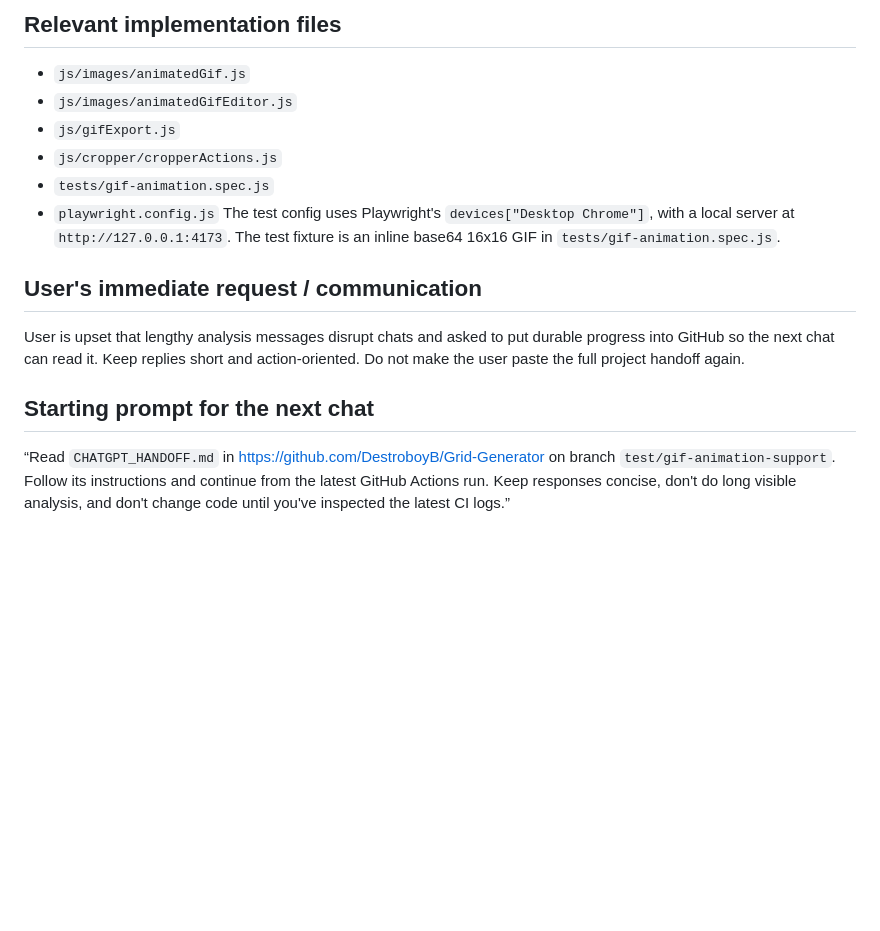
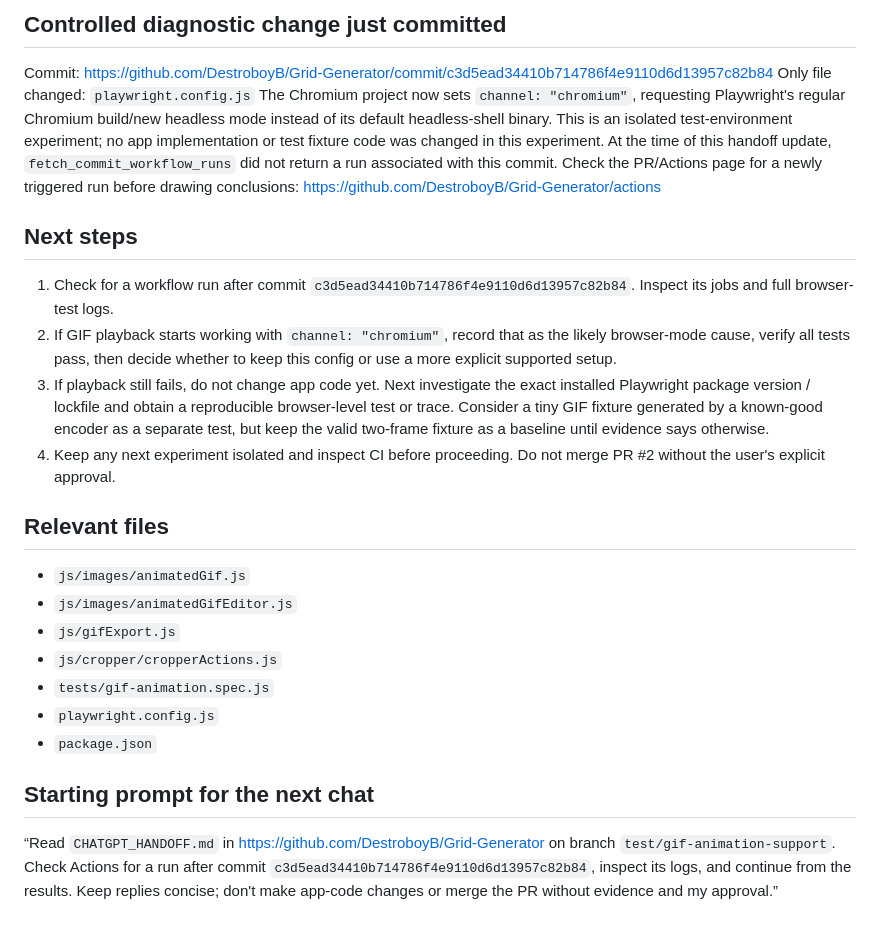
Before and after one commit to DestroboyB/Grid-Generator, a Markdown page: CHATGPT_HANDOFF.md, the part around one of its changes. Rendered like a GitHub page; blank space fills up the shorter version.

```diff
--- a/CHATGPT_HANDOFF.md
+++ b/CHATGPT_HANDOFF.md
@@ -43,15 +48,25 @@ First fetch the *current latest* branch/PR workflow runs, then inspect the curre
 
-## Relevant implementation files
+## Controlled diagnostic change just committed
+Commit: https://github.com/DestroboyB/Grid-Generator/commit/c3d5ead34410b714786f4e9110d6d13957c82b84
+Only file changed: `playwright.config.js`
+The Chromium project now sets `channel: "chromium"`, requesting Playwright's regular Chromium build/new headless mode instead of its default headless-shell binary. This is an isolated test-environment experiment; no app implementation or test fixture code was changed in this experiment.
+At the time of this handoff update, `fetch_commit_workflow_runs` did not return a run associated with this commit. Check the PR/Actions page for a newly triggered run before drawing conclusions:
+https://github.com/DestroboyB/Grid-Generator/actions
+
+## Next steps
+1. Check for a workflow run after commit `c3d5ead34410b714786f4e9110d6d13957c82b84`. Inspect its jobs and full browser-test logs.
+2. If GIF playback starts working with `channel: "chromium"`, record that as the likely browser-mode cause, verify all tests pass, then decide whether to keep this config or use a more explicit supported setup.
+3. If playback still fails, do not change app code yet. Next investigate the exact installed Playwright package version / lockfile and obtain a reproducible browser-level test or trace. Consider a tiny GIF fixture generated by a known-good encoder as a separate test, but keep the valid two-frame fixture as a baseline until evidence says otherwise.
+4. Keep any next experiment isolated and inspect CI before proceeding. Do not merge PR #2 without the user's explicit approval.
+
+## Relevant files
 - `js/images/animatedGif.js`
 - `js/images/animatedGifEditor.js`
 - `js/gifExport.js`
 - `js/cropper/cropperActions.js`
 - `tests/gif-animation.spec.js`
 - `playwright.config.js`
-The test config uses Playwright's `devices["Desktop Chrome"]`, with a local server at `http://127.0.0.1:4173`. The test fixture is an inline base64 16x16 GIF in `tests/gif-animation.spec.js`.
-
-## User's immediate request / communication
-User is upset that lengthy analysis messages disrupt chats and asked to put durable progress into GitHub so the next chat can read it. Keep replies short and action-oriented. Do not make the user paste the full project handoff again.
+- `package.json`
 
 ## Starting prompt for the next chat
-“Read `CHATGPT_HANDOFF.md` in https://github.com/DestroboyB/Grid-Generator on branch `test/gif-animation-support`. Follow its instructions and continue from the latest GitHub Actions run. Keep responses concise, don't do long visible analysis, and don't change code until you've inspected the latest CI logs.”
+“Read `CHATGPT_HANDOFF.md` in https://github.com/DestroboyB/Grid-Generator on branch `test/gif-animation-support`. Check Actions for a run after commit `c3d5ead34410b714786f4e9110d6d13957c82b84`, inspect its logs, and continue from the results. Keep replies concise; don't make app-code changes or merge the PR without evidence and my approval.”
```
Also changed, not shown: other parts of CHATGPT_HANDOFF.md (+27 -22 lines).
